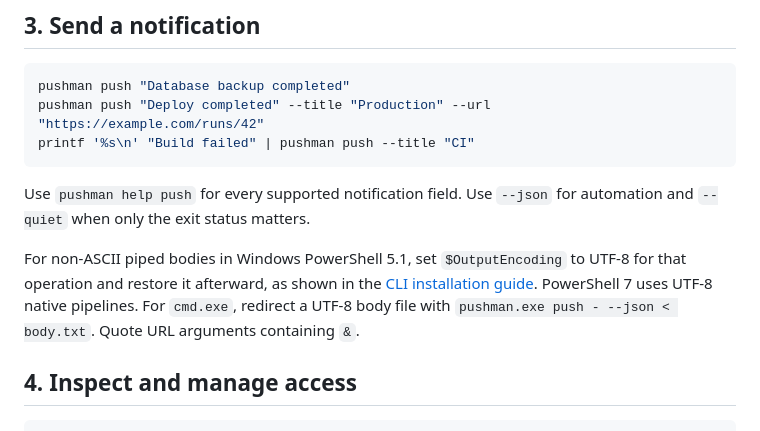
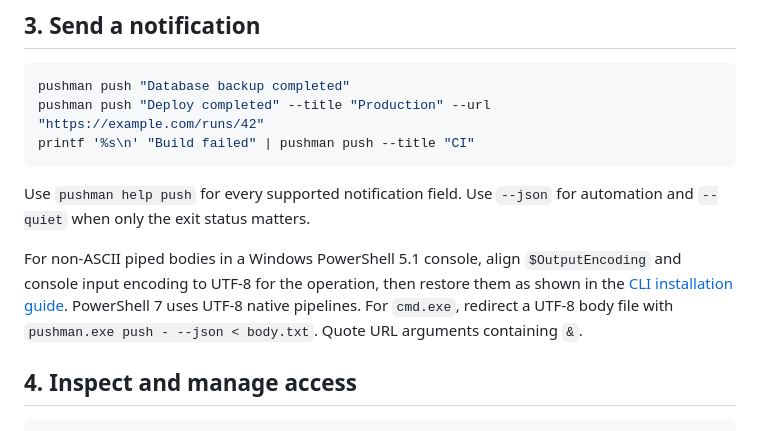
Before and after one commit to pushmanhq/pushman, a Markdown page: docs/GETTING_STARTED.md, the part around the change. Drawn GitHub-style.

Commit message:
docs: align scoped Windows PowerShell input encoding

```diff
--- a/docs/GETTING_STARTED.md
+++ b/docs/GETTING_STARTED.md
@@ -43,7 +43,7 @@ printf '%s\n' "Build failed" | pushman push --title "CI"
 
 Use `pushman help push` for every supported notification field. Use `--json` for automation and `--quiet` when only the exit status matters.
 
-For non-ASCII piped bodies in Windows PowerShell 5.1, set `$OutputEncoding` to UTF-8 for that operation and restore it afterward, as shown in the [CLI installation guide](https://github.com/pushmanhq/pushman-cli/blob/main/docs/INSTALL.md). PowerShell 7 uses UTF-8 native pipelines. For `cmd.exe`, redirect a UTF-8 body file with `pushman.exe push - --json < body.txt`. Quote URL arguments containing `&`.
+For non-ASCII piped bodies in a Windows PowerShell 5.1 console, align `$OutputEncoding` and console input encoding to UTF-8 for the operation, then restore them as shown in the [CLI installation guide](https://github.com/pushmanhq/pushman-cli/blob/main/docs/INSTALL.md). PowerShell 7 uses UTF-8 native pipelines. For `cmd.exe`, redirect a UTF-8 body file with `pushman.exe push - --json < body.txt`. Quote URL arguments containing `&`.
 
 ## 4. Inspect and manage access
 
```
